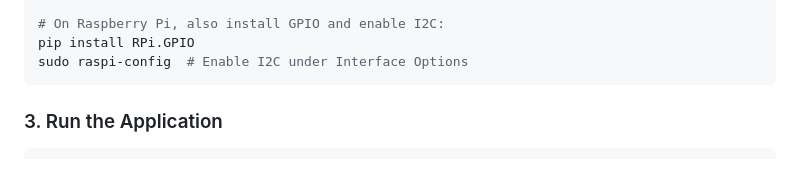
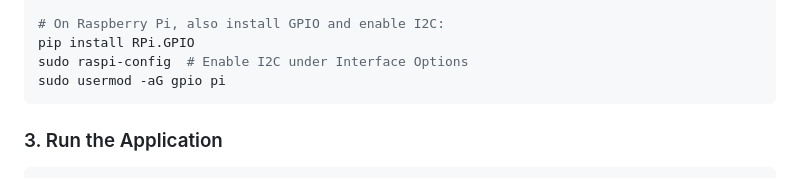
Before and after one commit to Mattdev-cmd/PetFeeder, a Markdown page: README.md, the part around the change. GitHub-like rendering.

Commit message:
Project Update

````diff
--- a/README.md
+++ b/README.md
@@ -78,6 +78,7 @@ pip install -r requirements.txt
 # On Raspberry Pi, also install GPIO and enable I2C:
 pip install RPi.GPIO
 sudo raspi-config  # Enable I2C under Interface Options
+sudo usermod -aG gpio pi
 ```
 
 ### 3. Run the Application
````
